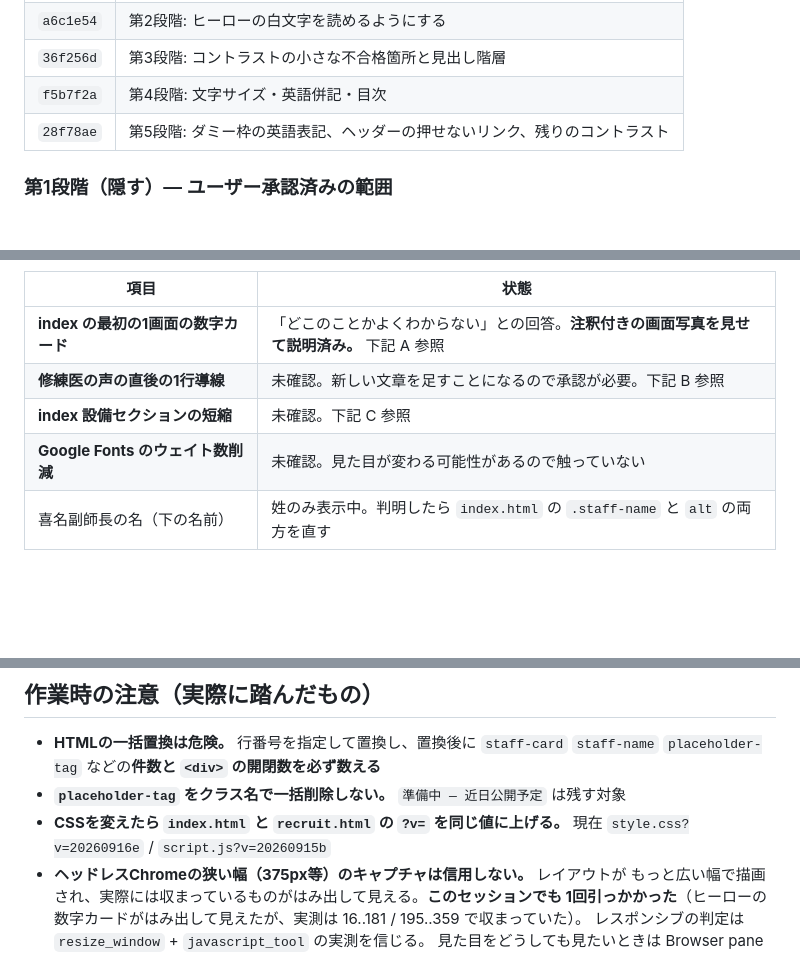
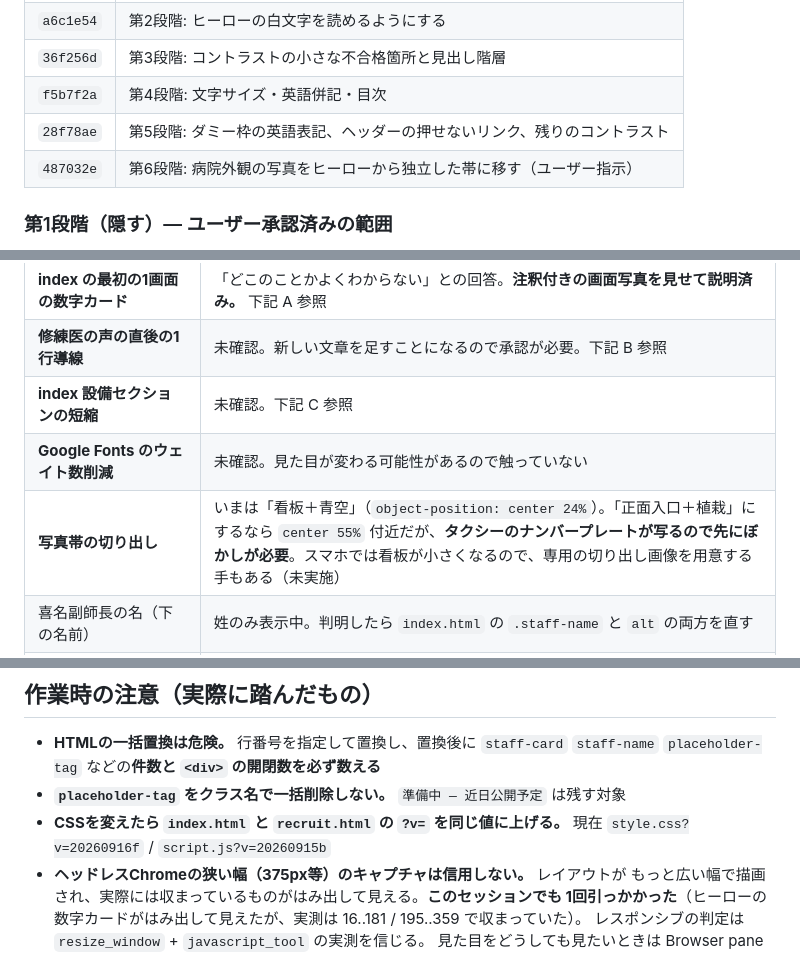
Before and after one commit to shingoochiai-1118/icu-recruit-site, a Markdown page: DESIGN-TODO.md, 3 parts joined by grey strips. GitHub-like rendering; blank space fills up the shorter version.

```diff
--- a/DESIGN-TODO.md
+++ b/DESIGN-TODO.md
@@ -22,6 +22,7 @@
 | `36f256d` | 第3段階: コントラストの小さな不合格箇所と見出し階層 |
 | `f5b7f2a` | 第4段階: 文字サイズ・英語併記・目次 |
 | `28f78ae` | 第5段階: ダミー枠の英語表記、ヘッダーの押せないリンク、残りのコントラスト |
+| `487032e` | 第6段階: 病院外観の写真をヒーローから独立した帯に移す（ユーザー指示） |
 
 ### 第1段階（隠す）— ユーザー承認済みの範囲
 
@@ -145,6 +207,7 @@
 | **修練医の声の直後の1行導線** | 未確認。新しい文章を足すことになるので承認が必要。下記 B 参照 |
 | **index 設備セクションの短縮** | 未確認。下記 C 参照 |
 | **Google Fonts のウェイト数削減** | 未確認。見た目が変わる可能性があるので触っていない |
+| **写真帯の切り出し** | いまは「看板＋青空」（`object-position: center 24%`）。「正面入口＋植栽」にするなら `center 55%` 付近だが、**タクシーのナンバープレートが写るので先にぼかしが必要**。スマホでは看板が小さくなるので、専用の切り出し画像を用意する手もある（未実施） |
 | 喜名副師長の名（下の名前） | 姓のみ表示中。判明したら `index.html` の `.staff-name` と `alt` の両方を直す |
 | 他己紹介②の氏名 | カードごと `hidden` にしてある。決まったら `hidden` を外して `.peer-name` を差し替え |
 | 他己紹介の3枠にイラストを入れるか | 未回答（`media/src/README.md` に切り出し手順あり） |
@@ -214,7 +277,7 @@ index は設備セクション3,085px ＋ スタッフセクション3,068px ＝
   `staff-card` `staff-name` `placeholder-tag` などの**件数と `<div>` の開閉数を必ず数える**
 - **`placeholder-tag` をクラス名で一括削除しない。** `準備中 — 近日公開予定` は残す対象
 - **CSSを変えたら `index.html` と `recruit.html` の `?v=` を同じ値に上げる。**
-  現在 `style.css?v=20260916e` / `script.js?v=20260915b`
+  現在 `style.css?v=20260916f` / `script.js?v=20260915b`
 - **ヘッドレスChromeの狭い幅（375px等）のキャプチャは信用しない。** レイアウトが
   もっと広い幅で描画され、実際には収まっているものがはみ出して見える。**このセッションでも
   1回引っかかった**（ヒーローの数字カードがはみ出して見えたが、実測は 16..181 / 195..359 で収まっていた）。
```
Also changed, not shown: other parts of DESIGN-TODO.md (+61 -0 lines), HANDOFF.md (+8 -2 lines).
